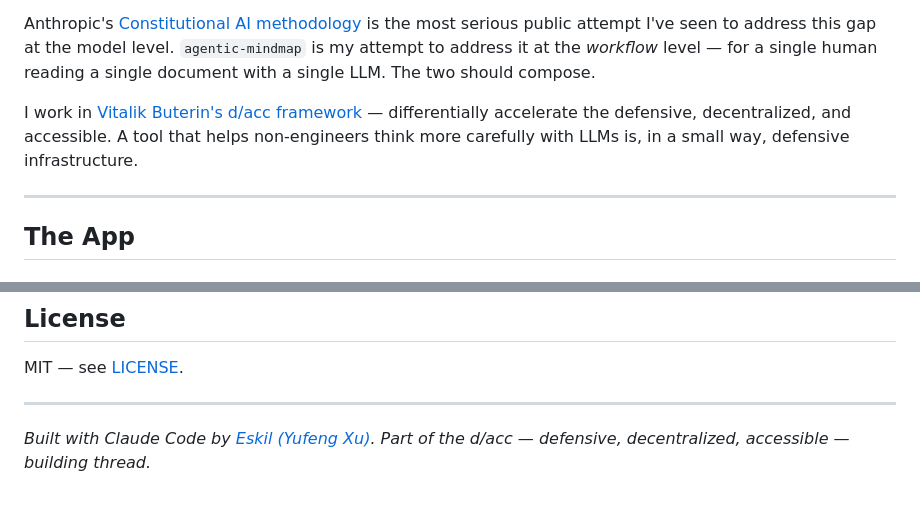
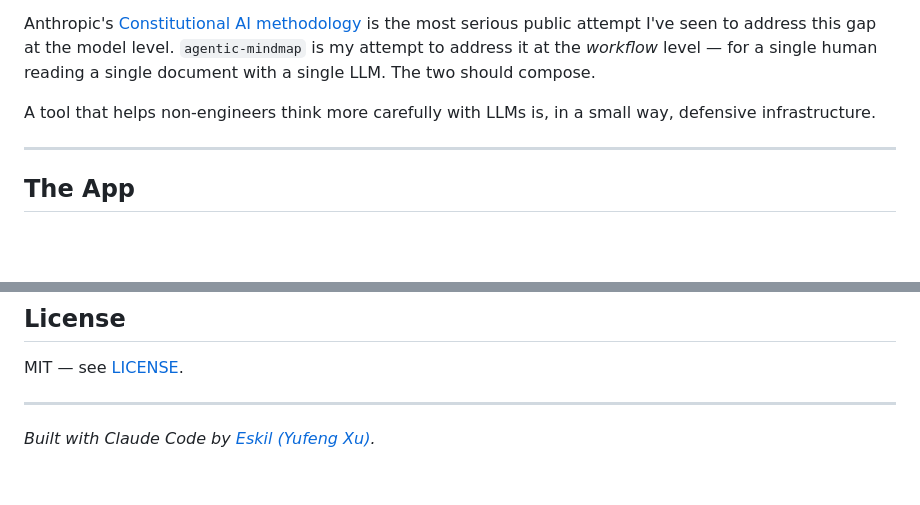
Before and after one commit to Eskilnhisagentfrens/agentic-mindmap, a Markdown page: README.md, 2 parts joined by grey strips. Drawn GitHub-style; blank space fills up the shorter version.

Commit message:
Trim: drop Vitalik attribution and redundant d/acc footer

```diff
--- a/README.md
+++ b/README.md
@@ -67,7 +67,7 @@ I spent four years at GoPlus Security building defensive infrastructure for Web3
 
 Anthropic's [Constitutional AI methodology](https://www.anthropic.com/constitution) is the most serious public attempt I've seen to address this gap at the model level. `agentic-mindmap` is my attempt to address it at the *workflow* level — for a single human reading a single document with a single LLM. The two should compose.
 
-I work in [Vitalik Buterin's d/acc framework](https://vitalik.eth.limo/general/2023/11/27/techno_optimism.html) — differentially accelerate the defensive, decentralized, and accessible. A tool that helps non-engineers think more carefully with LLMs is, in a small way, defensive infrastructure.
+A tool that helps non-engineers think more carefully with LLMs is, in a small way, defensive infrastructure.
 
 ---
 
@@ -220,4 +220,4 @@ MIT — see [LICENSE](./LICENSE).
 
 ---
 
-*Built with Claude Code by [Eskil (Yufeng Xu)](https://github.com/EskilXu). Part of the d/acc — defensive, decentralized, accessible — building thread.*
+*Built with Claude Code by [Eskil (Yufeng Xu)](https://github.com/EskilXu).*
```
